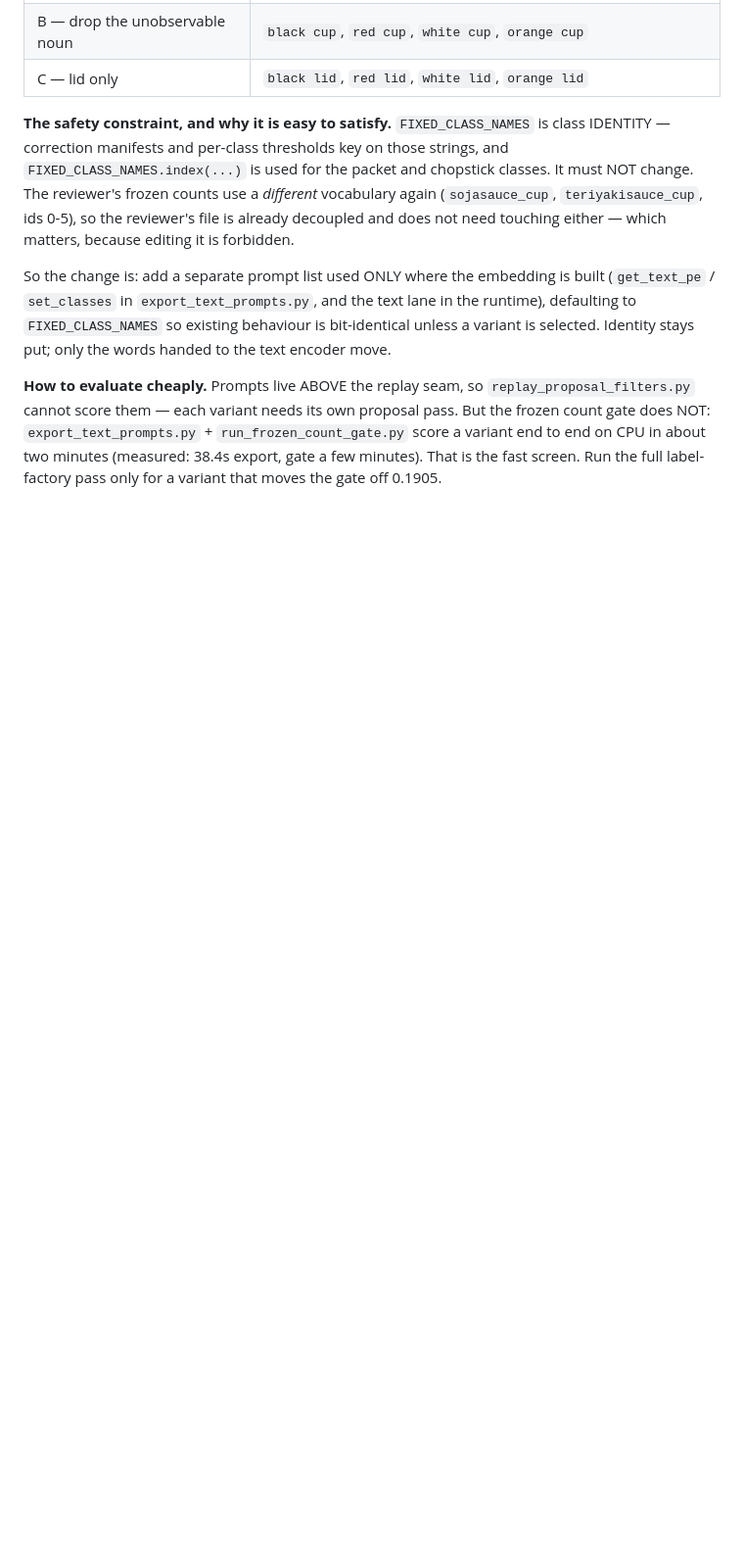
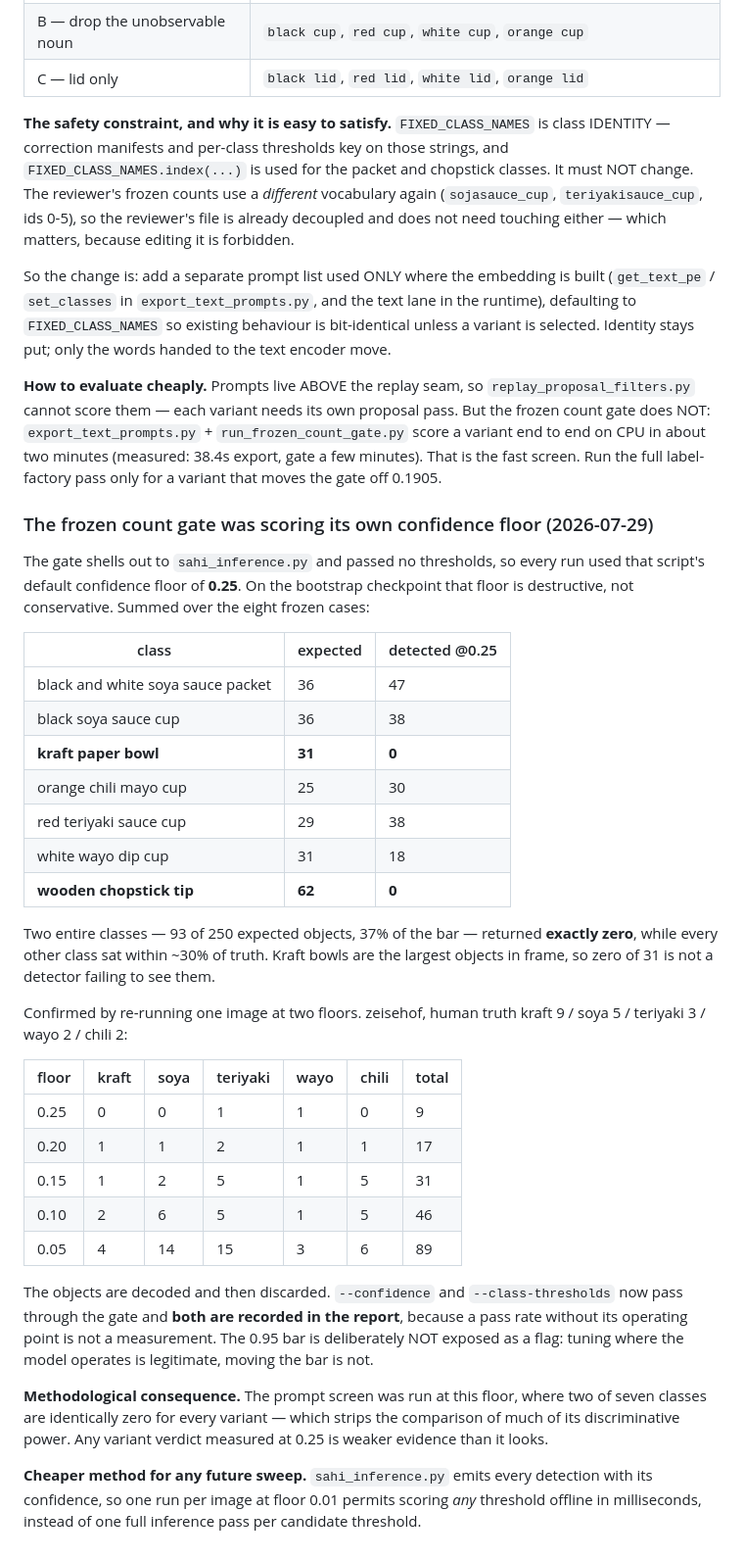
Before and after one commit to mib348/hassib98, a Markdown page: training/goal6.md, the part around the change. Shown at 98% size. Drawn GitHub-style; blank space fills up the shorter version.

Commit message:
goal6: record that the count gate was scoring its own confidence floor
Two whole classes - kraft paper bowl and wooden chopstick tip, 93 of 250
expected objects - returned exactly zero at the inference default floor of
0.25, while every other class sat within ~30% of truth. The same model finds 4
bowls and 14 soya cups on zeisehof at 0.05, so the objects were decoded and
then discarded.

Also records the consequence for the prompt experiment: the screen ran at that
floor, where two of seven classes are identically zero for every variant, so a
verdict measured there is weaker evidence than it looks. And the cheaper method
for future sweeps - detections carry their confidences, so one pass per image at
0.01 lets any floor be scored offline.

Co-Authored-By: Claude Opus 5 (1M context) <noreply@anthropic.com>
Claude-Session: https://claude.ai/code/session_01M5AoAytEsif2eLQG677S23

```diff
--- a/training/goal6.md
+++ b/training/goal6.md
@@ -766,3 +766,47 @@ cannot score them — each variant needs its own proposal pass. But the frozen c
 `export_text_prompts.py` + `run_frozen_count_gate.py` score a variant end to end on CPU in about
 two minutes (measured: 38.4s export, gate a few minutes). That is the fast screen. Run the full
 label-factory pass only for a variant that moves the gate off 0.1905.
+
+### The frozen count gate was scoring its own confidence floor (2026-07-29)
+
+The gate shells out to `sahi_inference.py` and passed no thresholds, so every run used that script's
+default confidence floor of **0.25**. On the bootstrap checkpoint that floor is destructive, not
+conservative. Summed over the eight frozen cases:
+
+| class | expected | detected @0.25 |
+|---|---|---|
+| black and white soya sauce packet | 36 | 47 |
+| black soya sauce cup | 36 | 38 |
+| **kraft paper bowl** | **31** | **0** |
+| orange chili mayo cup | 25 | 30 |
+| red teriyaki sauce cup | 29 | 38 |
+| white wayo dip cup | 31 | 18 |
+| **wooden chopstick tip** | **62** | **0** |
+
+Two entire classes — 93 of 250 expected objects, 37% of the bar — returned **exactly zero**, while
+every other class sat within ~30% of truth. Kraft bowls are the largest objects in frame, so zero of
+31 is not a detector failing to see them.
+
+Confirmed by re-running one image at two floors. zeisehof, human truth kraft 9 / soya 5 / teriyaki 3
+/ wayo 2 / chili 2:
+
+| floor | kraft | soya | teriyaki | wayo | chili | total |
+|---|---|---|---|---|---|---|
+| 0.25 | 0 | 0 | 1 | 1 | 0 | 9 |
+| 0.20 | 1 | 1 | 2 | 1 | 1 | 17 |
+| 0.15 | 1 | 2 | 5 | 1 | 5 | 31 |
+| 0.10 | 2 | 6 | 5 | 1 | 5 | 46 |
+| 0.05 | 4 | 14 | 15 | 3 | 6 | 89 |
+
+The objects are decoded and then discarded. `--confidence` and `--class-thresholds` now pass
+through the gate and **both are recorded in the report**, because a pass rate without its operating
+point is not a measurement. The 0.95 bar is deliberately NOT exposed as a flag: tuning where the
+model operates is legitimate, moving the bar is not.
+
+**Methodological consequence.** The prompt screen was run at this floor, where two of seven classes
+are identically zero for every variant — which strips the comparison of much of its discriminative
+power. Any variant verdict measured at 0.25 is weaker evidence than it looks.
+
+**Cheaper method for any future sweep.** `sahi_inference.py` emits every detection with its
+confidence, so one run per image at floor 0.01 permits scoring *any* threshold offline in
+milliseconds, instead of one full inference pass per candidate threshold.
```
